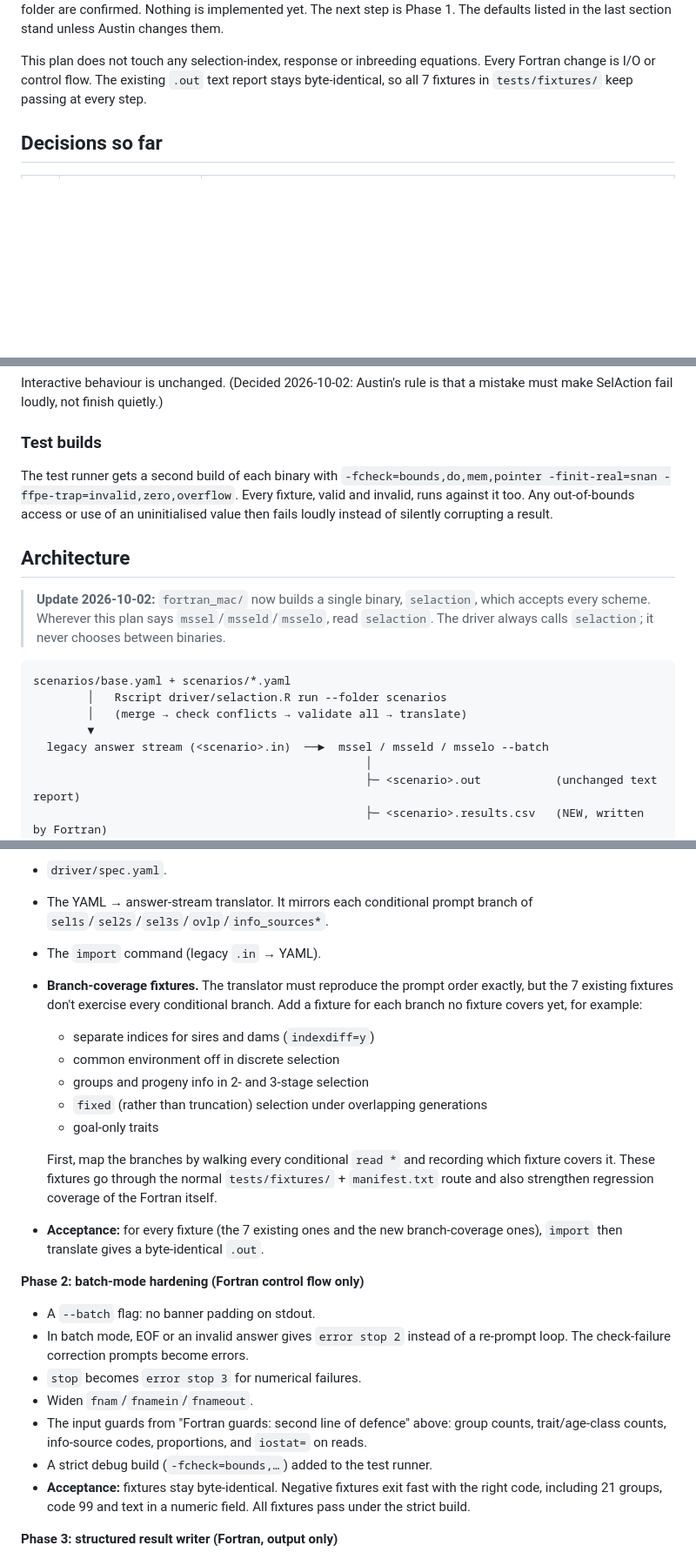
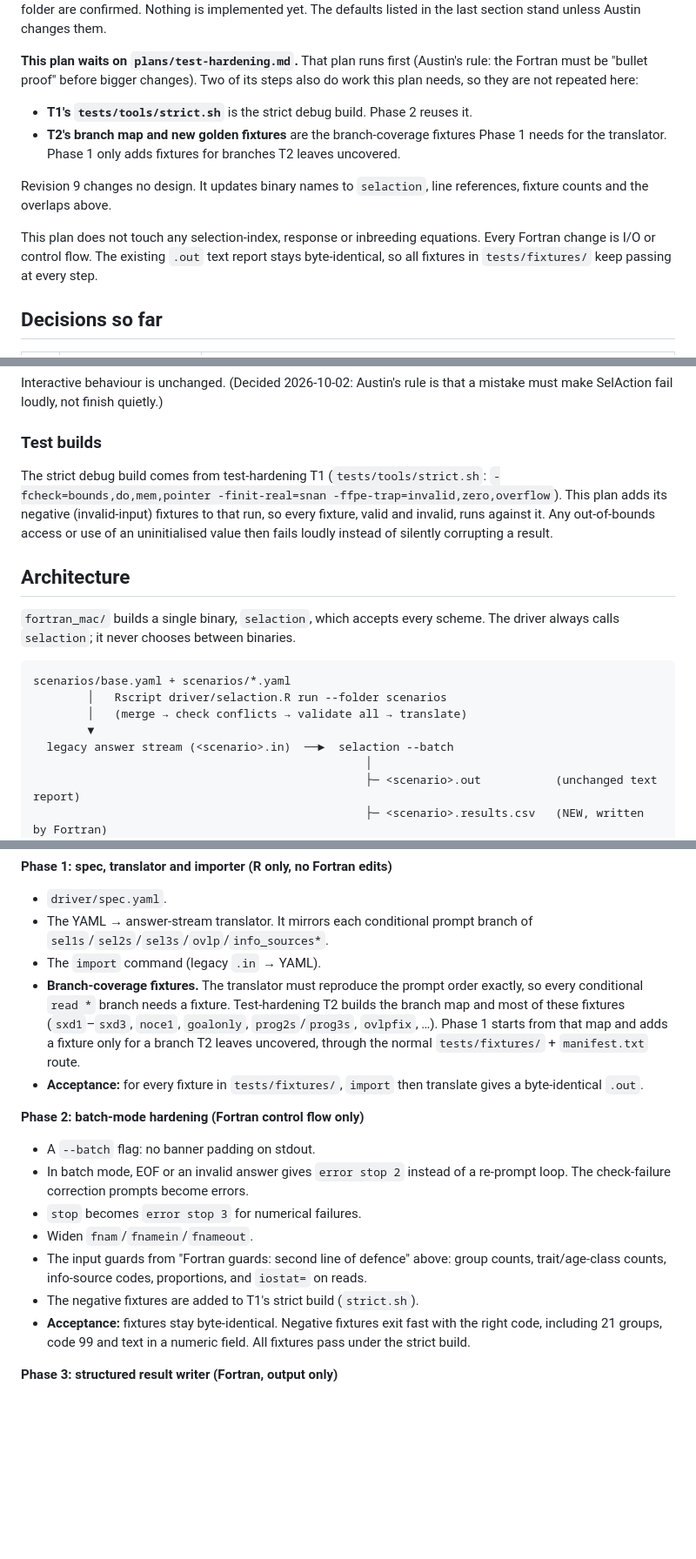
Before and after one commit to austin-putz/SelAction, a Markdown page: plans/modernize-inputs-and-outputs.md, 3 parts joined by grey strips. Shown at 87% size. Drawn GitHub-style; blank space fills up the shorter version.

Commit message:
I/O plan rev 9: defer to test-hardening, drop stale binary names and refs
No design change. Points Phase 1's branch-coverage fixtures and Phase 2's
strict build at test-hardening T2/T1, renames mssel/msseld/msselo to
selaction, fixes the info_sources line reference, and drops hard-coded
fixture counts.

Co-Authored-By: Claude Opus 5.5 <noreply@anthropic.com>

````diff
--- a/plans/modernize-inputs-and-outputs.md
+++ b/plans/modernize-inputs-and-outputs.md
@@ -6,10 +6,24 @@
 are answered, and multiple sweeps per folder are confirmed. Nothing is
-implemented yet. The next step is Phase 1. The defaults listed in the last
-section stand unless Austin changes them.
+implemented yet. The defaults listed in the last section stand unless
+Austin changes them.
+
+**This plan waits on `plans/test-hardening.md`.** That plan runs first
+(Austin's rule: the Fortran must be "bullet proof" before bigger changes).
+Two of its steps also do work this plan needs, so they are not repeated
+here:
+
+- **T1's `tests/tools/strict.sh`** is the strict debug build. Phase 2
+  reuses it.
+- **T2's branch map and new golden fixtures** are the branch-coverage
+  fixtures Phase 1 needs for the translator. Phase 1 only adds fixtures
+  for branches T2 leaves uncovered.
+
+Revision 9 changes no design. It updates binary names to `selaction`,
+line references, fixture counts and the overlaps above.
 
 This plan does not touch any selection-index, response or inbreeding
 equations. Every Fortran change is I/O or control flow. The existing `.out`
-text report stays byte-identical, so all 7 fixtures in `tests/fixtures/`
+text report stays byte-identical, so all fixtures in `tests/fixtures/`
 keep passing at every step.
 
 ## Decisions so far
@@ -445,25 +459,26 @@ that a mistake must make SelAction fail loudly, not finish quietly.)
 
 ### Test builds
 
-The test runner gets a second build of each binary with
-`-fcheck=bounds,do,mem,pointer -finit-real=snan -ffpe-trap=invalid,zero,overflow`.
-Every fixture, valid and invalid, runs against it too. Any out-of-bounds
+The strict debug build comes from test-hardening T1
+(`tests/tools/strict.sh`: `-fcheck=bounds,do,mem,pointer
+-finit-real=snan -ffpe-trap=invalid,zero,overflow`). This plan adds its
+negative (invalid-input) fixtures to that run, so every fixture, valid and
+invalid, runs against it. Any out-of-bounds
 access or use of an uninitialised value then fails loudly instead of
 silently corrupting a result.
 
 ## Architecture
 
-> **Update 2026-10-02:** `fortran_mac/` now builds a single binary,
-> `selaction`, which accepts every scheme. Wherever this plan says
-> `mssel`/`msseld`/`msselo`, read `selaction`. The driver always calls
-> `selaction`; it never chooses between binaries.
+`fortran_mac/` builds a single binary, `selaction`, which accepts every
+scheme. The driver always calls `selaction`; it never chooses between
+binaries.
 
 ```
 scenarios/base.yaml + scenarios/*.yaml
         │   Rscript driver/selaction.R run --folder scenarios
         │   (merge → check conflicts → validate all → translate)
         ▼
-  legacy answer stream (<scenario>.in)  ──►  mssel / msseld / msselo --batch
+  legacy answer stream (<scenario>.in)  ──►  selaction --batch
                                                  │
                                                  ├─ <scenario>.out           (unchanged text report)
                                                  ├─ <scenario>.results.csv   (NEW, written by Fortran)
@@ -634,23 +649,14 @@ gets a `NEWS.md` entry. Work happens in `fortran_mac/` and `driver/` only.
   branch of `sel1s`/`sel2s`/`sel3s`/`ovlp`/`info_sources*`.
 - The `import` command (legacy `.in` → YAML).
 - **Branch-coverage fixtures.** The translator must reproduce the prompt
-  order exactly, but the 7 existing fixtures don't exercise every
-  conditional branch. Add a fixture for each branch no fixture covers yet,
-  for example:
-  - separate indices for sires and dams (`indexdiff=y`)
-  - common environment off in discrete selection
-  - groups and progeny info in 2- and 3-stage selection
-  - `fixed` (rather than truncation) selection under overlapping
-    generations
-  - goal-only traits
-
-  First, map the branches by walking every conditional `read *` and
-  recording which fixture covers it. These fixtures go through the normal
-  `tests/fixtures/` + `manifest.txt` route and also strengthen regression
-  coverage of the Fortran itself.
-- **Acceptance:** for every fixture (the 7 existing ones and the new
-  branch-coverage ones), `import` then translate gives a byte-identical
-  `.out`.
+  order exactly, so every conditional `read *` branch needs a fixture.
+  Test-hardening T2 builds the branch map and most of these fixtures
+  (`sxd1`–`sxd3`, `noce1`, `goalonly`, `prog2s`/`prog3s`, `ovlpfix`, …).
+  Phase 1 starts from that map and adds a fixture only for a branch T2
+  leaves uncovered, through the normal `tests/fixtures/` +
+  `manifest.txt` route.
+- **Acceptance:** for every fixture in `tests/fixtures/`, `import` then
+  translate gives a byte-identical `.out`.
 
 **Phase 2: batch-mode hardening (Fortran control flow only)**
 - A `--batch` flag: no banner padding on stdout.
@@ -661,7 +667,7 @@ gets a `NEWS.md` entry. Work happens in `fortran_mac/` and `driver/` only.
 - The input guards from "Fortran guards: second line of defence" above:
   group counts, trait/age-class counts, info-source codes, proportions,
   and `iostat=` on reads.
-- A strict debug build (`-fcheck=bounds,…`) added to the test runner.
+- The negative fixtures are added to T1's strict build (`strict.sh`).
 - **Acceptance:** fixtures stay byte-identical. Negative fixtures exit fast
   with the right code, including 21 groups, code 99 and text in a numeric
   field. All fixtures pass under the strict build.
````
Also changed, not shown: other parts of plans/modernize-inputs-and-outputs.md (+5 -5 lines).
